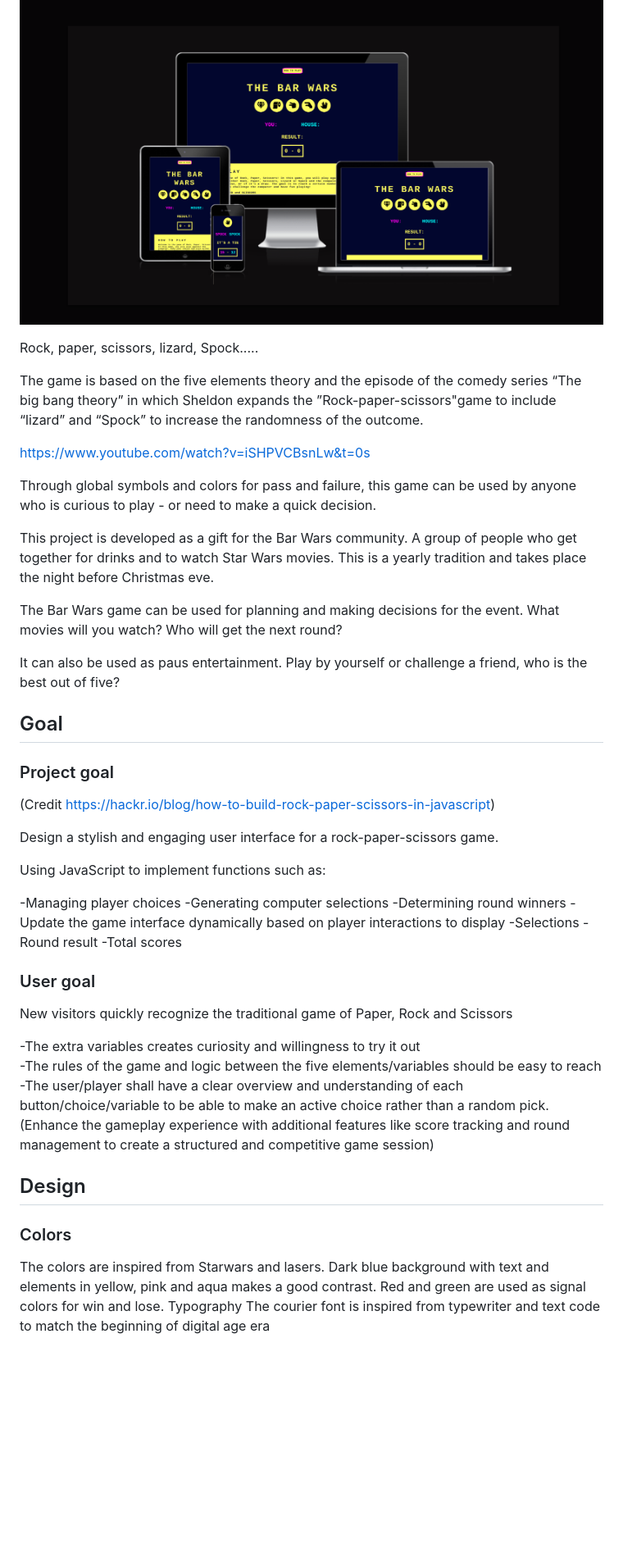
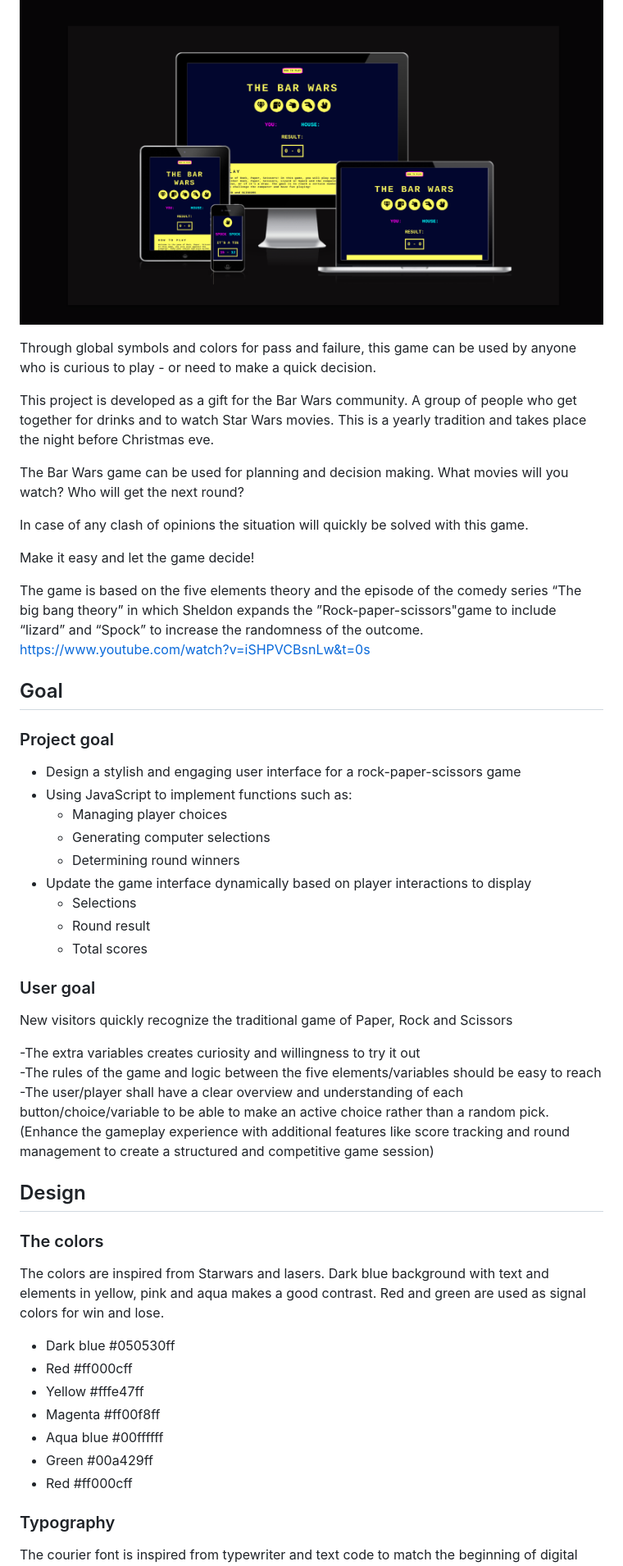
Before and after one commit to Josseyo/BarWar-game, a Markdown page: README.md, the part around the change printed below. Shown: that part at 82% size. GitHub-like rendering; blank space fills up the shorter version.

```diff
--- a/README.md
+++ b/README.md
@@ -3,36 +3,34 @@
 
 ![Overview of the game on different screen sizes](image-1.png)
 
-Rock, paper, scissors, lizard, Spock.....
-
-The game is based on the five elements theory and the episode of the comedy series “The big bang theory” in which Sheldon expands the ”Rock-paper-scissors"game to include “lizard” and “Spock” to increase the randomness of the outcome.
-
-https://www.youtube.com/watch?v=iSHPVCBsnLw&t=0s
-
 Through global symbols and colors for pass and failure, this game can be used by anyone who is curious to play - or need to make a quick decision.
 
 This project is developed as a gift for the Bar Wars community. A group of people who get together for drinks and to watch Star Wars movies. This is a yearly tradition and takes place the night before Christmas eve.
 
-The Bar Wars game can be used for planning and making decisions for the event. What movies will you watch? Who will get the next round?
+The Bar Wars game can be used for planning and decision making. What movies will you watch? Who will get the next round?
 
-It can also be used as paus entertainment. Play by yourself or challenge a friend, who is the best out of five?
+In case of any clash of opinions the situation will quickly be solved with this game.
+
+Make it easy and let the game decide!
+
+The game is based on the five elements theory and the episode of the comedy series “The big bang theory” in which Sheldon expands the ”Rock-paper-scissors"game to include “lizard” and “Spock” to increase the randomness of the outcome.
+https://www.youtube.com/watch?v=iSHPVCBsnLw&t=0s
+
 
 ## Goal
 
 ### Project goal
-(Credit https://hackr.io/blog/how-to-build-rock-paper-scissors-in-javascript)
 
-Design a stylish and engaging user interface for a rock-paper-scissors game.
 
-Using JavaScript to implement functions such as:
-
--Managing player choices
--Generating computer selections
--Determining round winners
--Update the game interface dynamically based on player interactions to display
--Selections
--Round result
--Total scores
+* Design  a stylish and engaging user interface for a rock-paper-scissors game
+* Using JavaScript to implement functions  such as:
+	* Managing player choices
+	* Generating computer selections
+	* Determining round winners
+* Update the game interface dynamically based on player interactions to display
+	* Selections
+	* Round result
+	* Total scores
 
 ### User goal
 New visitors quickly recognize the traditional game of Paper, Rock and Scissors
@@ -41,10 +39,20 @@ New visitors quickly recognize the traditional game of Paper, Rock and Scissors
 -The rules of the game and logic between the five elements/variables should be easy to reach
 -The user/player shall have a clear overview and understanding of each button/choice/variable to be able to make an active choice rather than a random pick.
 (Enhance the gameplay experience with additional features like score tracking and round management to create a structured and competitive game session)
+
 ## Design
 
-### Colors
+### The colors
 The colors are inspired from Starwars and lasers. Dark blue background with text and elements in yellow, pink and aqua  makes a good contrast. Red and green are used as signal colors for win and lose.
-Typography
+
+* Dark blue #050530ff
+* Red #ff000cff
+* Yellow #fffe47ff
+* Magenta #ff00f8ff
+* Aqua blue #00ffffff
+* Green #00a429ff
+* Red #ff000cff
+
+### Typography
 The courier font is inspired from typewriter and text code to match the beginning of digital age era
 
```
Also changed, not shown: other parts of README.md (+106 -26 lines), image-2.png (added), 2 other files.
